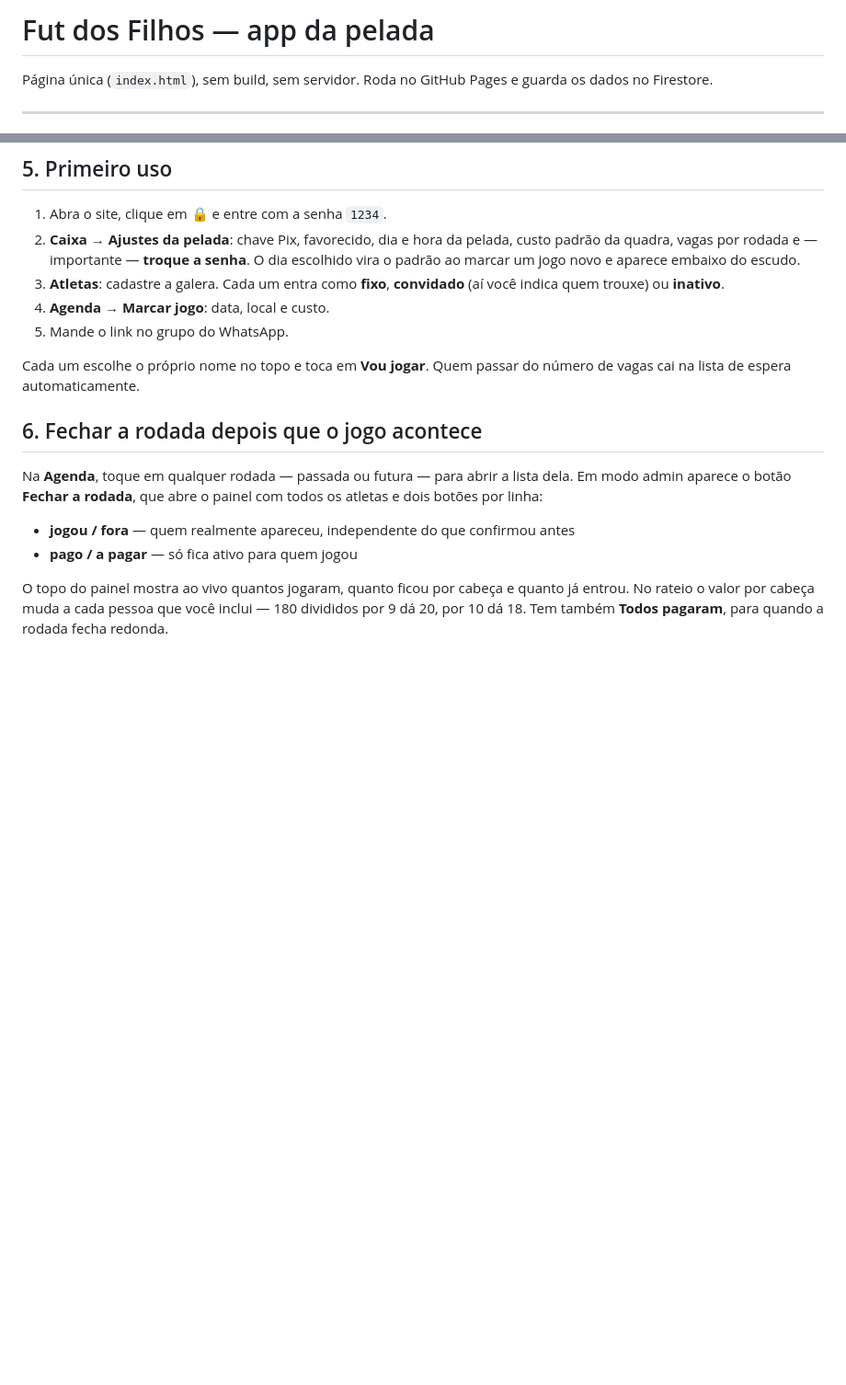
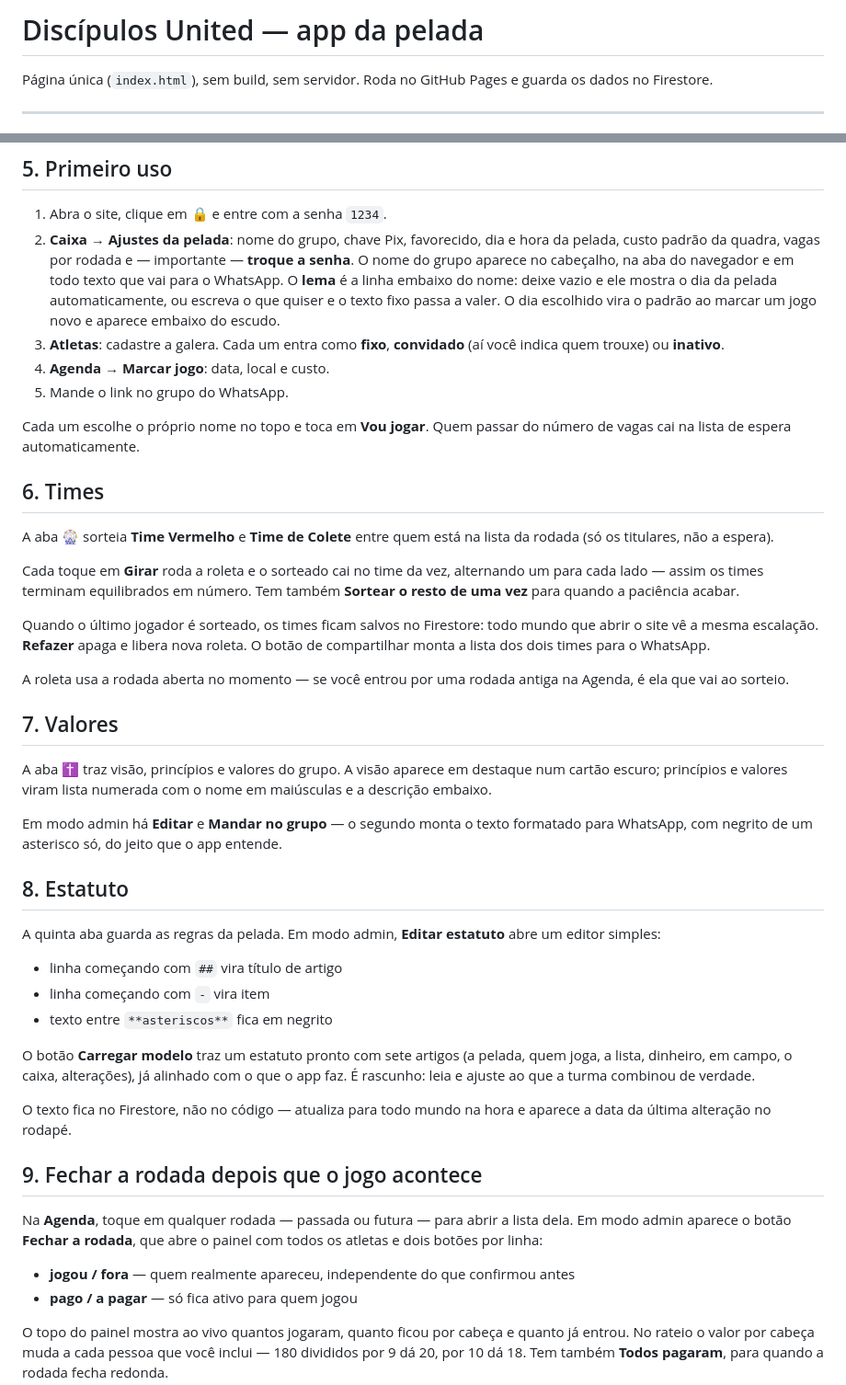
Before and after one commit to viniverk/discipulosunited, a Markdown page: Readme.md, 2 parts joined by grey strips. Shown at 92% size. Drawn GitHub-style; blank space fills up the shorter version.

```diff
--- a/Readme.md
+++ b/Readme.md
@@ -1,4 +1,4 @@
-# Fut dos Filhos — app da pelada
+# Discípulos United — app da pelada
 
 Página única (`index.html`), sem build, sem servidor. Roda no GitHub Pages e guarda os dados no Firestore.
 
@@ -71,14 +71,42 @@ Cada `index.html` novo que você subir republica sozinho.
 ## 5. Primeiro uso
 
 1. Abra o site, clique em 🔒 e entre com a senha `1234`.
-2. **Caixa → Ajustes da pelada**: chave Pix, favorecido, dia e hora da pelada, custo padrão da quadra, vagas por rodada e — importante — **troque a senha**. O dia escolhido vira o padrão ao marcar um jogo novo e aparece embaixo do escudo.
+2. **Caixa → Ajustes da pelada**: nome do grupo, chave Pix, favorecido, dia e hora da pelada, custo padrão da quadra, vagas por rodada e — importante — **troque a senha**. O nome do grupo aparece no cabeçalho, na aba do navegador e em todo texto que vai para o WhatsApp. O **lema** é a linha embaixo do nome: deixe vazio e ele mostra o dia da pelada automaticamente, ou escreva o que quiser e o texto fixo passa a valer. O dia escolhido vira o padrão ao marcar um jogo novo e aparece embaixo do escudo.
 3. **Atletas**: cadastre a galera. Cada um entra como **fixo**, **convidado** (aí você indica quem trouxe) ou **inativo**.
 4. **Agenda → Marcar jogo**: data, local e custo.
 5. Mande o link no grupo do WhatsApp.
 
 Cada um escolhe o próprio nome no topo e toca em **Vou jogar**. Quem passar do número de vagas cai na lista de espera automaticamente.
 
-## 6. Fechar a rodada depois que o jogo acontece
+## 6. Times
+
+A aba 🎡 sorteia **Time Vermelho** e **Time de Colete** entre quem está na lista da rodada (só os titulares, não a espera).
+
+Cada toque em **Girar** roda a roleta e o sorteado cai no time da vez, alternando um para cada lado — assim os times terminam equilibrados em número. Tem também **Sortear o resto de uma vez** para quando a paciência acabar.
+
+Quando o último jogador é sorteado, os times ficam salvos no Firestore: todo mundo que abrir o site vê a mesma escalação. **Refazer** apaga e libera nova roleta. O botão de compartilhar monta a lista dos dois times para o WhatsApp.
+
+A roleta usa a rodada aberta no momento — se você entrou por uma rodada antiga na Agenda, é ela que vai ao sorteio.
+
+## 7. Valores
+
+A aba ✝️ traz visão, princípios e valores do grupo. A visão aparece em destaque num cartão escuro; princípios e valores viram lista numerada com o nome em maiúsculas e a descrição embaixo.
+
+Em modo admin há **Editar** e **Mandar no grupo** — o segundo monta o texto formatado para WhatsApp, com negrito de um asterisco só, do jeito que o app entende.
+
+## 8. Estatuto
+
+A quinta aba guarda as regras da pelada. Em modo admin, **Editar estatuto** abre um editor simples:
+
+- linha começando com `##` vira título de artigo
+- linha começando com `-` vira item
+- texto entre `**asteriscos**` fica em negrito
+
+O botão **Carregar modelo** traz um estatuto pronto com sete artigos (a pelada, quem joga, a lista, dinheiro, em campo, o caixa, alterações), já alinhado com o que o app faz. É rascunho: leia e ajuste ao que a turma combinou de verdade.
+
+O texto fica no Firestore, não no código — atualiza para todo mundo na hora e aparece a data da última alteração no rodapé.
+
+## 9. Fechar a rodada depois que o jogo acontece
 
 Na **Agenda**, toque em qualquer rodada — passada ou futura — para abrir a lista dela. Em modo admin aparece o botão **Fechar a rodada**, que abre o painel com todos os atletas e dois botões por linha:
 
```
